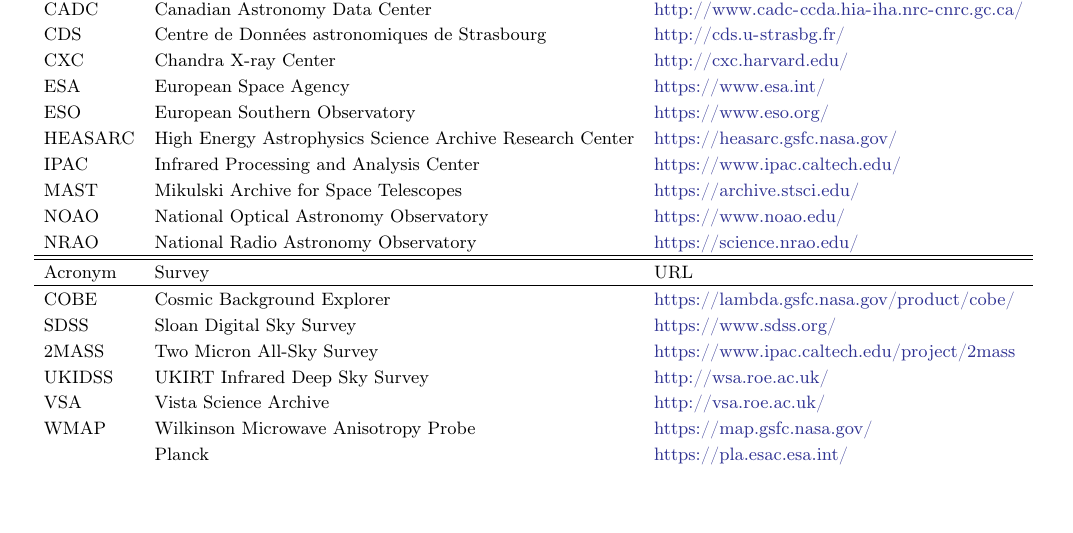
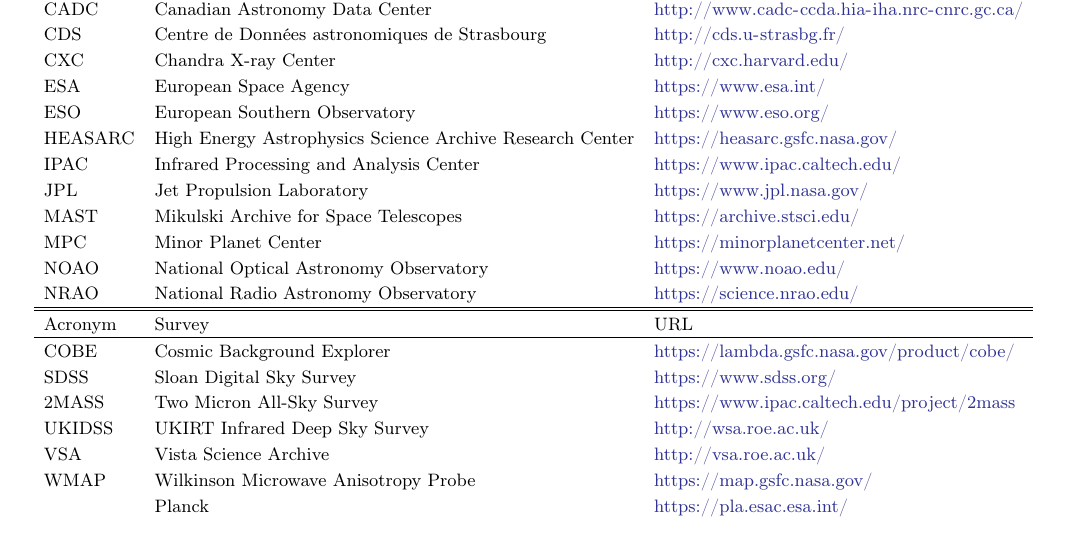
Before and after one commit to adamginsburg/astroquery-paper, a LaTeX paper (main.tex): part of page 3 of 8, cut so that both start at the same text. Compiled offline with pdfLaTeX.

Commit message:
added JPL and MPC to Table 1

```diff
--- a/main.tex
+++ b/main.tex
@@ -115,7 +115,9 @@
     ESO & European Southern Observatory & \url{https://www.eso.org/} \\
     HEASARC & High Energy Astrophysics Science Archive Research Center & \url{https://heasarc.gsfc.nasa.gov/} \\
     IPAC & Infrared Processing and Analysis Center & \url{https://www.ipac.caltech.edu/} \\
+    JPL & Jet Propulsion Laboratory & \url{https://www.jpl.nasa.gov/} \\
     MAST & Mikulski Archive for Space Telescopes & \url{https://archive.stsci.edu/} \\
+    MPC & Minor Planet Center & \url{https://minorplanetcenter.net/} \\
     NOAO & National Optical Astronomy Observatory & \url{https://www.noao.edu/} \\
     NRAO & National Radio Astronomy Observatory & \url{https://science.nrao.edu/} \\
 \hline
```
